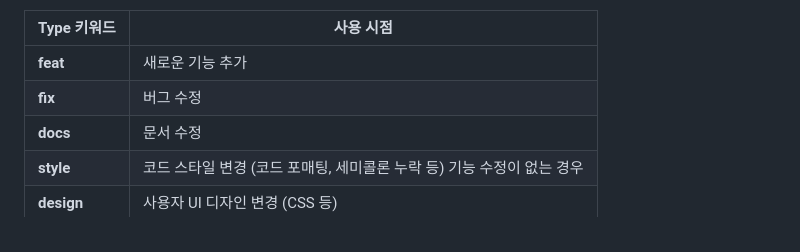
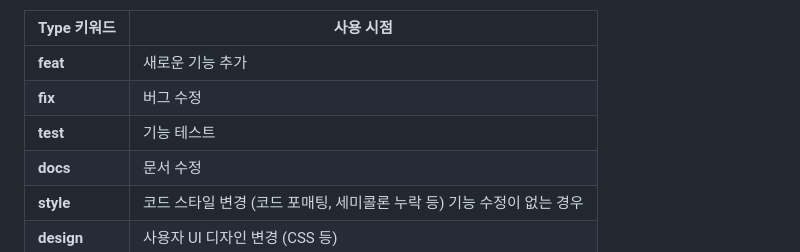
Before and after one commit to HJSmiley/annpick, a Markdown page: README.md, the part around the change. Rendered like a GitHub page.

Commit message:
test: S3 CI/CD

```diff
--- a/README.md
+++ b/README.md
@@ -83,6 +83,7 @@
 | ------------ | ---------------------------------------------------------------------- |
 | **feat**     | 새로운 기능 추가                                                       |
 | **fix**      | 버그 수정                                                              |
+| **test**     | 기능 테스트                                                            |
 | **docs**     | 문서 수정                                                              |
 | **style**    | 코드 스타일 변경 (코드 포매팅, 세미콜론 누락 등) 기능 수정이 없는 경우 |
 | **design**   | 사용자 UI 디자인 변경 (CSS 등)                                         |
```
